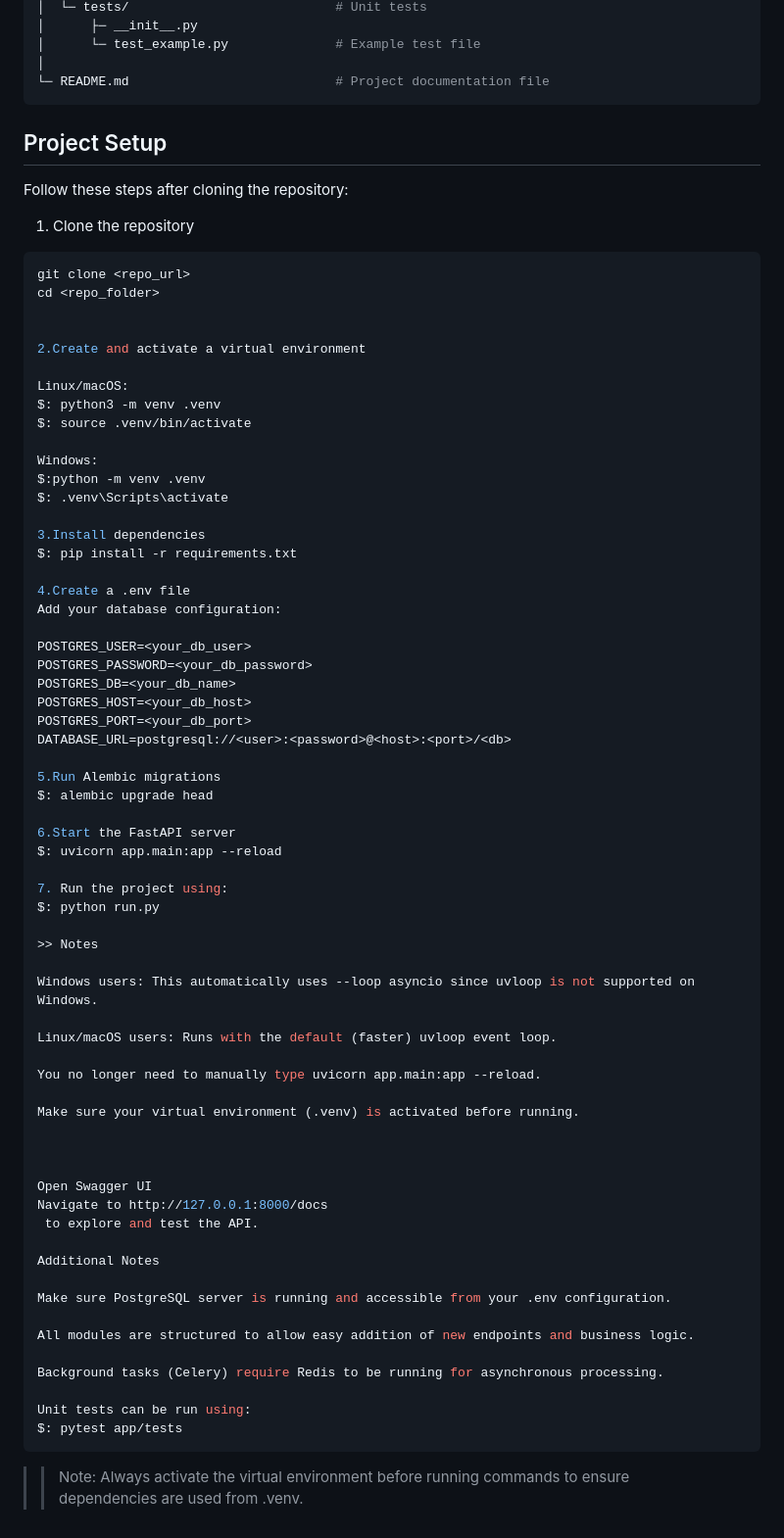
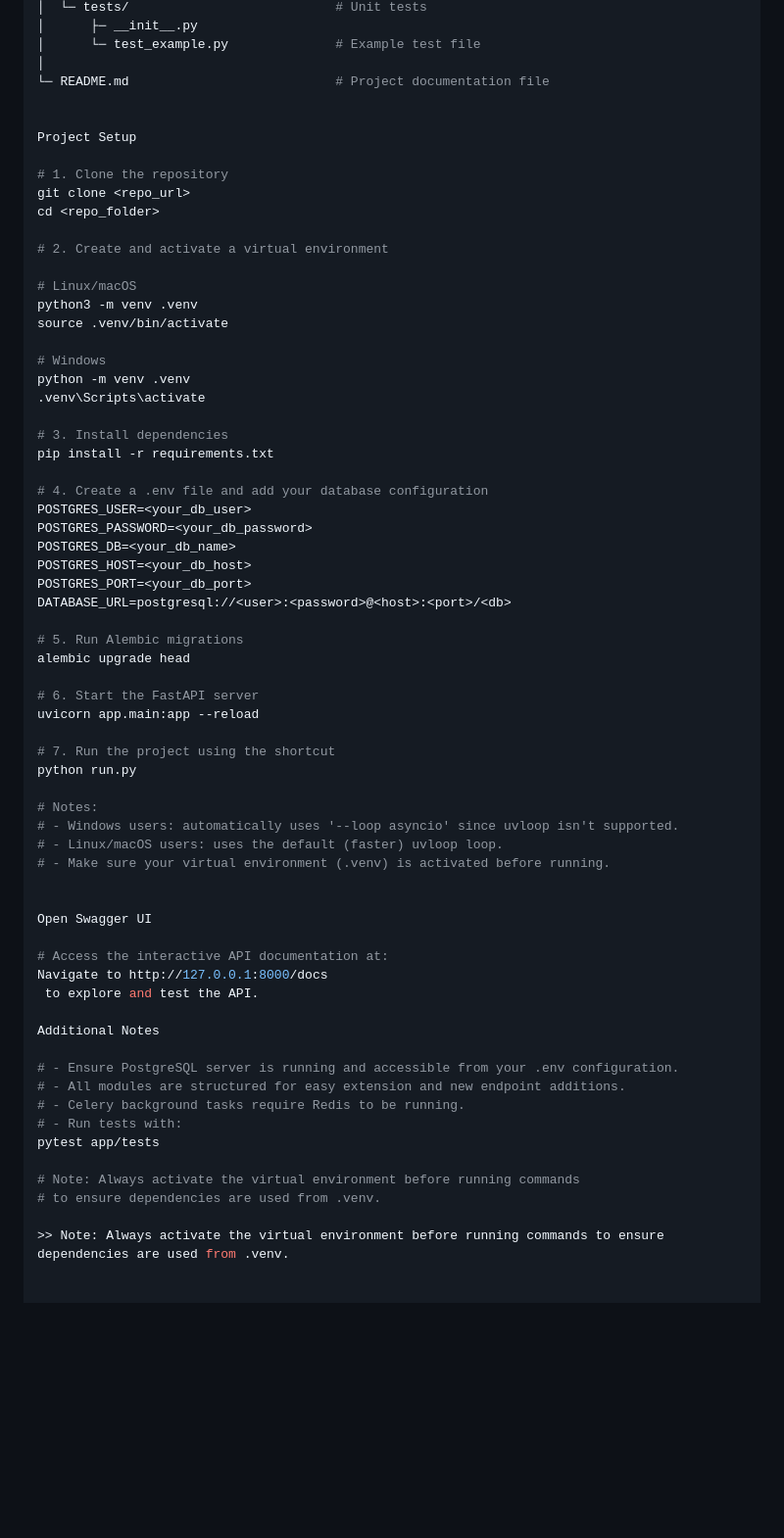
Before and after one commit to MohamedAbdrabou12/Itkan-Academy, a Markdown page: README.md, the part around the change. Shown at 98% size. Rendered like a GitHub page; blank space fills up the shorter version.

Commit message:
update structured README with full setup and run instructions

`````diff
--- a/README.md
+++ b/README.md
@@ -105,35 +105,28 @@ itkan-backend/
 │      └─ test_example.py              # Example test file
 │
 └─ README.md                           # Project documentation file
-```
 
 
-## Project Setup
+Project Setup
 
-Follow these steps after cloning the repository:
-
-1. Clone the repository
-```bash
+# 1. Clone the repository
 git clone <repo_url>
 cd <repo_folder>
 
+# 2. Create and activate a virtual environment
 
-2.Create and activate a virtual environment
+# Linux/macOS
+python3 -m venv .venv
+source .venv/bin/activate
 
-Linux/macOS:
-$: python3 -m venv .venv
-$: source .venv/bin/activate
+# Windows
+python -m venv .venv
+.venv\Scripts\activate
 
-Windows:
-$:python -m venv .venv
-$: .venv\Scripts\activate
+# 3. Install dependencies
+pip install -r requirements.txt
 
-3.Install dependencies
-$: pip install -r requirements.txt
-
-4.Create a .env file
-Add your database configuration:
-
+# 4. Create a .env file and add your database configuration
 POSTGRES_USER=<your_db_user>
 POSTGRES_PASSWORD=<your_db_password>
 POSTGRES_DB=<your_db_name>
@@ -141,40 +134,36 @@ POSTGRES_HOST=<your_db_host>
 POSTGRES_PORT=<your_db_port>
 DATABASE_URL=postgresql://<user>:<password>@<host>:<port>/<db>
 
-5.Run Alembic migrations
-$: alembic upgrade head
+# 5. Run Alembic migrations
+alembic upgrade head
 
-6.Start the FastAPI server
-$: uvicorn app.main:app --reload
+# 6. Start the FastAPI server
+uvicorn app.main:app --reload
 
-7. Run the project using:
-$: python run.py
+# 7. Run the project using the shortcut
+python run.py
 
->> Notes
-
-Windows users: This automatically uses --loop asyncio since uvloop is not supported on Windows.
-
-Linux/macOS users: Runs with the default (faster) uvloop event loop.
-
-You no longer need to manually type uvicorn app.main:app --reload.
-
-Make sure your virtual environment (.venv) is activated before running.
-
+# Notes:
+# - Windows users: automatically uses '--loop asyncio' since uvloop isn't supported.
+# - Linux/macOS users: uses the default (faster) uvloop loop.
+# - Make sure your virtual environment (.venv) is activated before running.
 
 
 Open Swagger UI
+
+# Access the interactive API documentation at:
 Navigate to http://127.0.0.1:8000/docs
  to explore and test the API.
 
 Additional Notes
 
-Make sure PostgreSQL server is running and accessible from your .env configuration.
+# - Ensure PostgreSQL server is running and accessible from your .env configuration.
+# - All modules are structured for easy extension and new endpoint additions.
+# - Celery background tasks require Redis to be running.
+# - Run tests with:
+pytest app/tests
 
-All modules are structured to allow easy addition of new endpoints and business logic.
+# Note: Always activate the virtual environment before running commands
+# to ensure dependencies are used from .venv.
 
-Background tasks (Celery) require Redis to be running for asynchronous processing.
-
-Unit tests can be run using:
-$: pytest app/tests
-````
 >> Note: Always activate the virtual environment before running commands to ensure dependencies are used from .venv.
`````
